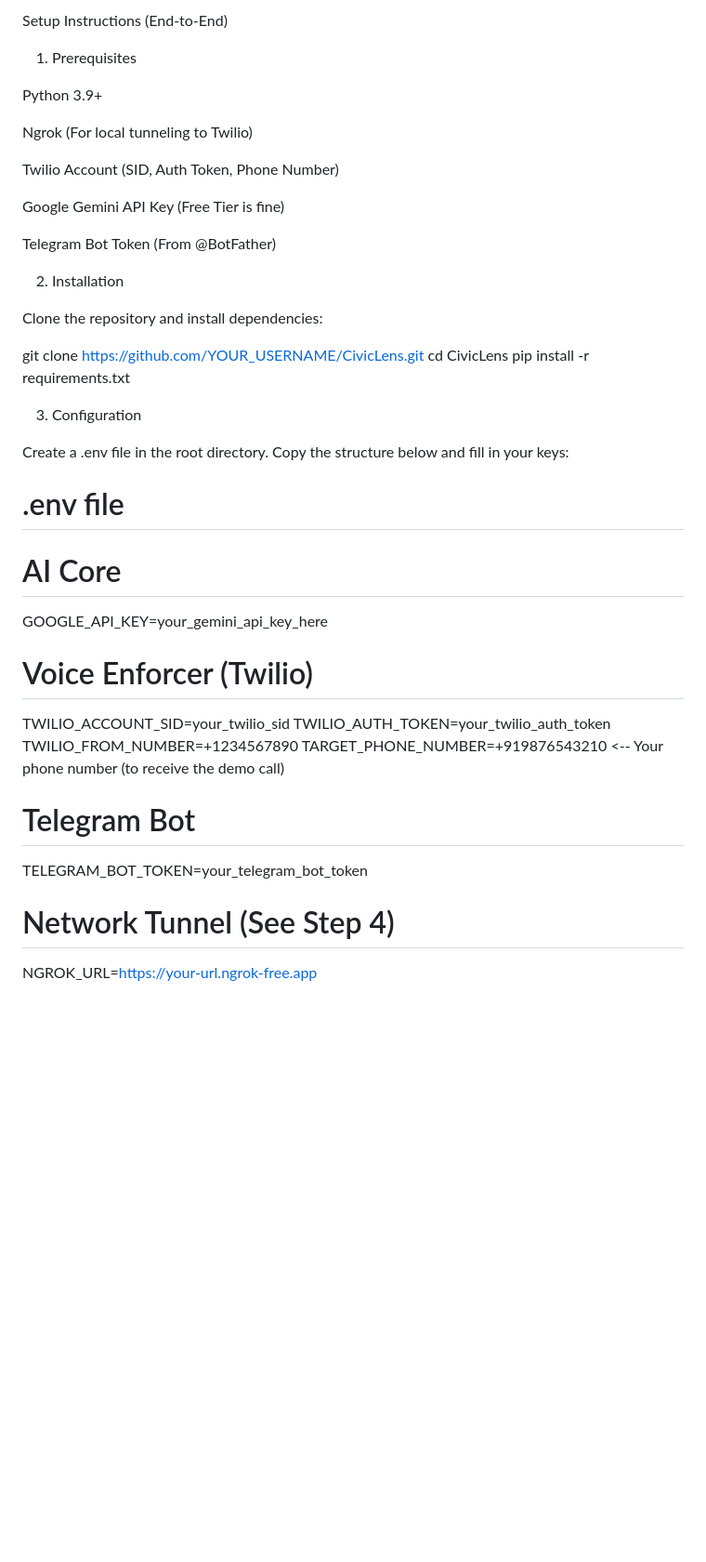
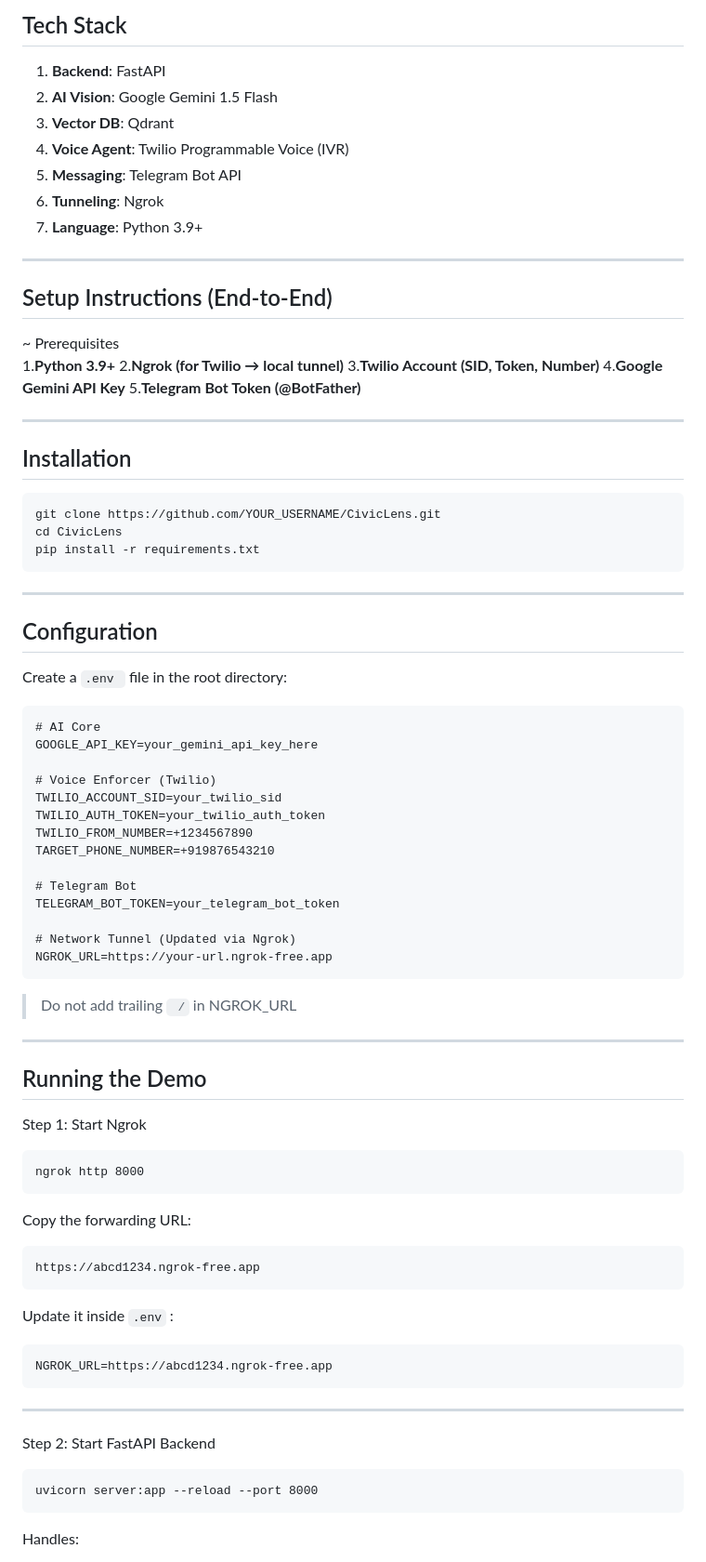
Before and after one commit to nihal29055/CivicLens_System, a Markdown page: readme.md, the part around one of its changes. Shown at 93% size. Drawn GitHub-style; blank space fills up the shorter version.

````diff
--- a/readme.md
+++ b/readme.md
@@ -35,33 +46,33 @@ graph TD
 
-Setup Instructions (End-to-End)
+## Tech Stack
+1. **Backend**: FastAPI
+2. **AI Vision**: Google Gemini 1.5 Flash
+3. **Vector DB**: Qdrant
+4. **Voice Agent**: Twilio Programmable Voice (IVR)
+5. **Messaging**: Telegram Bot API
+6. **Tunneling**: Ngrok
+7. **Language**: Python 3.9+
 
-1. Prerequisites
+---
+## Setup Instructions (End-to-End)
+~ Prerequisites
+    1.**Python 3.9+**
+    2.**Ngrok (for Twilio → local tunnel)**
+    3.**Twilio Account (SID, Token, Number)**
+    4.**Google Gemini API Key**
+    5.**Telegram Bot Token (@BotFather)**
 
-Python 3.9+
-
-Ngrok (For local tunneling to Twilio)
-
-Twilio Account (SID, Auth Token, Phone Number)
-
-Google Gemini API Key (Free Tier is fine)
-
-Telegram Bot Token (From @BotFather)
-
-2. Installation
-
-Clone the repository and install dependencies:
-
-git clone [https://github.com/YOUR_USERNAME/CivicLens.git](https://github.com/YOUR_USERNAME/CivicLens.git)
+---
+## Installation
+```
+git clone https://github.com/YOUR_USERNAME/CivicLens.git
 cd CivicLens
 pip install -r requirements.txt
-
-
-3. Configuration
-
-Create a .env file in the root directory. Copy the structure below and fill in your keys:
-
-# .env file
-
+```
+---
+## Configuration
+Create a ```.env ``` file in the root directory:
+```
 # AI Core
 GOOGLE_API_KEY=your_gemini_api_key_here
 
@@ -69,10 +80,33 @@ GOOGLE_API_KEY=your_gemini_api_key_here
 TWILIO_ACCOUNT_SID=your_twilio_sid
 TWILIO_AUTH_TOKEN=your_twilio_auth_token
 TWILIO_FROM_NUMBER=+1234567890
-TARGET_PHONE_NUMBER=+919876543210  <-- Your phone number (to receive the demo call)
+TARGET_PHONE_NUMBER=+919876543210
 
 # Telegram Bot
 TELEGRAM_BOT_TOKEN=your_telegram_bot_token
 
-# Network Tunnel (See Step 4)
-NGROK_URL=[https://your-url.ngrok-free.app](https://your-url.ngrok-free.app)
+# Network Tunnel (Updated via Ngrok)
+NGROK_URL=https://your-url.ngrok-free.app
+```
+> Do not add trailing ``` /``` in NGROK_URL
+---
+## Running the Demo
+Step 1: Start Ngrok
+```
+ngrok http 8000
+```
+Copy the forwarding URL:
+```
+https://abcd1234.ngrok-free.app
+```
+Update it inside ```.env``` :
+```
+NGROK_URL=https://abcd1234.ngrok-free.app
+```
+---
+Step 2: Start FastAPI Backend
+```
+uvicorn server:app --reload --port 8000
+```
+Handles:
+
````
Also changed, not shown: other parts of readme.md (+66 -77 lines).
